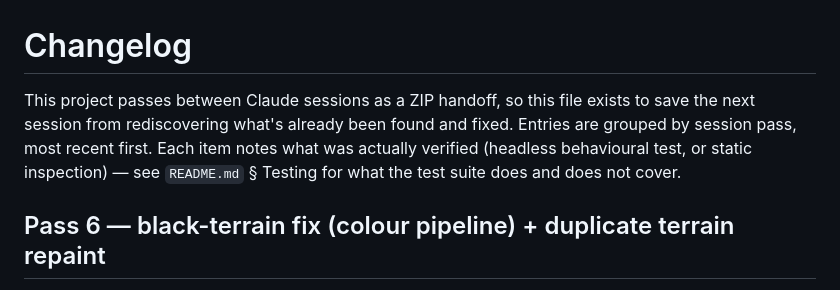
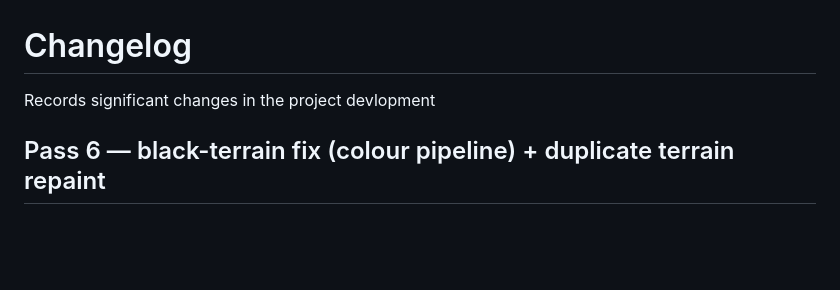
Before and after one commit to Abdullah49645/Ember, a Markdown page: CHANGELOG.md, the part around the change. Drawn GitHub-style; blank space fills up the shorter version.

```diff
--- a/CHANGELOG.md
+++ b/CHANGELOG.md
@@ -1,11 +1,6 @@
 # Changelog
 
-This project passes between Claude sessions as a ZIP handoff, so this file
-exists to save the next session from rediscovering what's already been found
-and fixed. Entries are grouped by session pass, most recent first. Each item
-notes what was actually verified (headless behavioural test, or static
-inspection) — see `README.md` § Testing for what the test suite does and
-does not cover.
+Records significant changes in the project devlopment
 
 ## Pass 6 — black-terrain fix (colour pipeline) + duplicate terrain repaint
 
```
